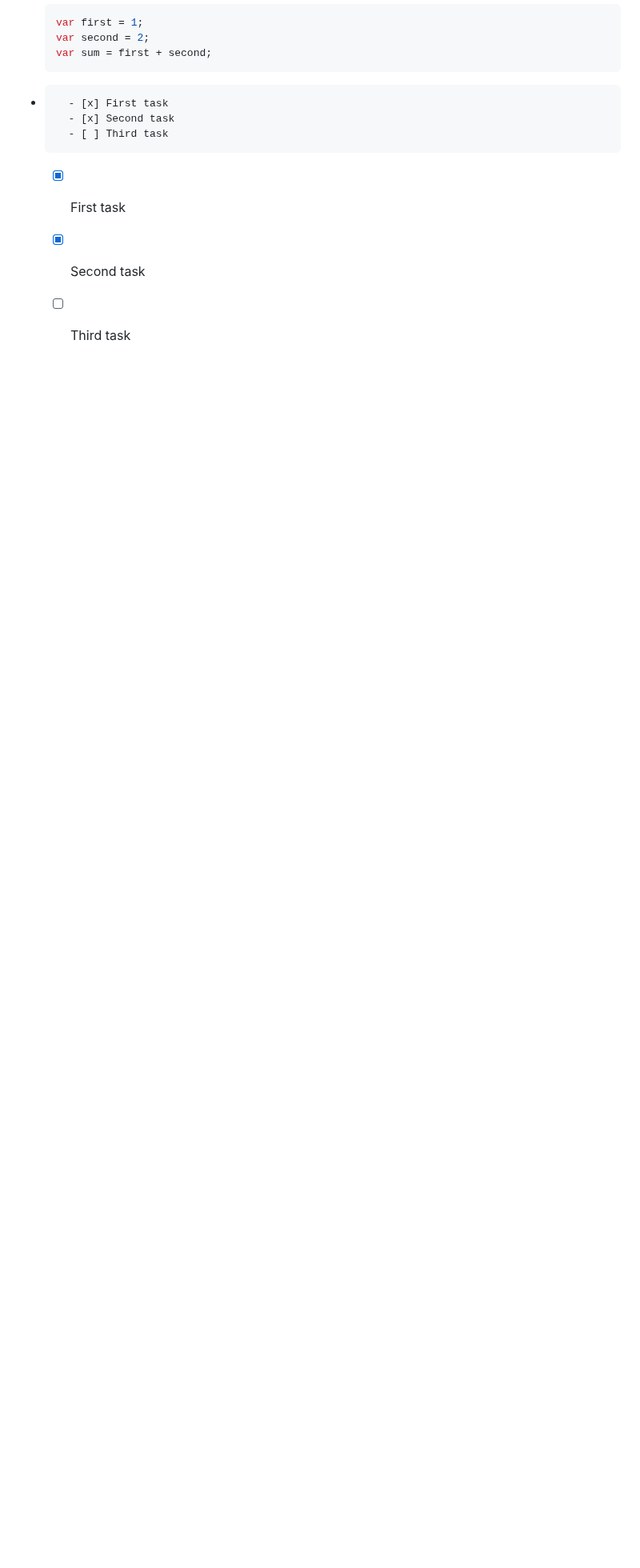
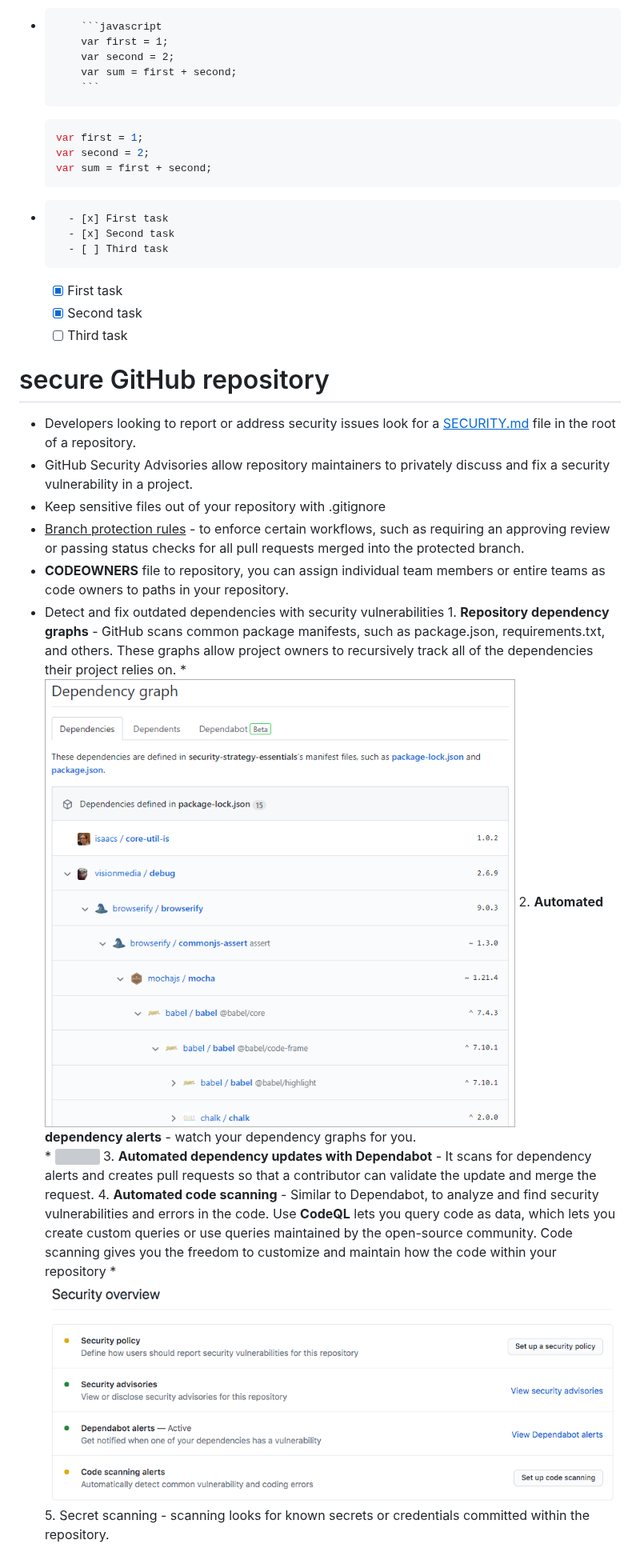
Before and after one commit to mkader/Developer-Tools, a Markdown page: 1.GitHub.MD, the part around the change. Shown at 80% size. Drawn GitHub-style; blank space fills up the shorter version; grey boxes are pictures that could not be loaded.

```diff
--- a/1.GitHub.MD
+++ b/1.GitHub.MD
@@ -186,3 +186,19 @@
   - [x] First task
   - [x] Second task
   - [ ] Third task
+
+# secure GitHub repository
+* Developers looking to report or address security issues look for a [<ins>SECURITY.md</ins>](https://docs.github.com/en/code-security/getting-started/adding-a-security-policy-to-your-repository) file in the root of a repository.
+* GitHub Security Advisories allow repository maintainers to privately discuss and fix a security vulnerability in a project.
+* Keep sensitive files out of your repository with .gitignore
+* <ins>Branch protection rules</ins> - to enforce certain workflows, such as requiring an approving review or passing status checks for all pull requests merged into the protected branch.
+* **CODEOWNERS** file to repository, you can assign individual team members or entire teams as code owners to paths in your repository.
+ * Detect and fix outdated dependencies with security vulnerabilities
+        1. **Repository dependency graphs** - GitHub scans common package manifests, such as package.json, requirements.txt, and others. These graphs allow project owners to recursively track all of the dependencies their project relies on.
+        * ![](img/1/2-dependency-graph.png)
+        2. **Automated dependency alerts** - watch your dependency graphs for you.
+        * ![](img/2/2-dependency-alert.png)
+        3. **Automated dependency updates with Dependabot** - It scans for dependency alerts and creates pull requests so that a contributor can validate the update and merge the request.
+        4. **Automated code scanning** - Similar to Dependabot, to analyze and find security vulnerabilities and errors in the code. Use **CodeQL** lets you query code as data, which lets you create custom queries or use queries maintained by the open-source community. Code scanning gives you the freedom to customize and maintain how the code within your repository
+        * ![](img/1/security-overview.png)
+        5. Secret scanning - scanning looks for known secrets or credentials committed within the repository.
```
